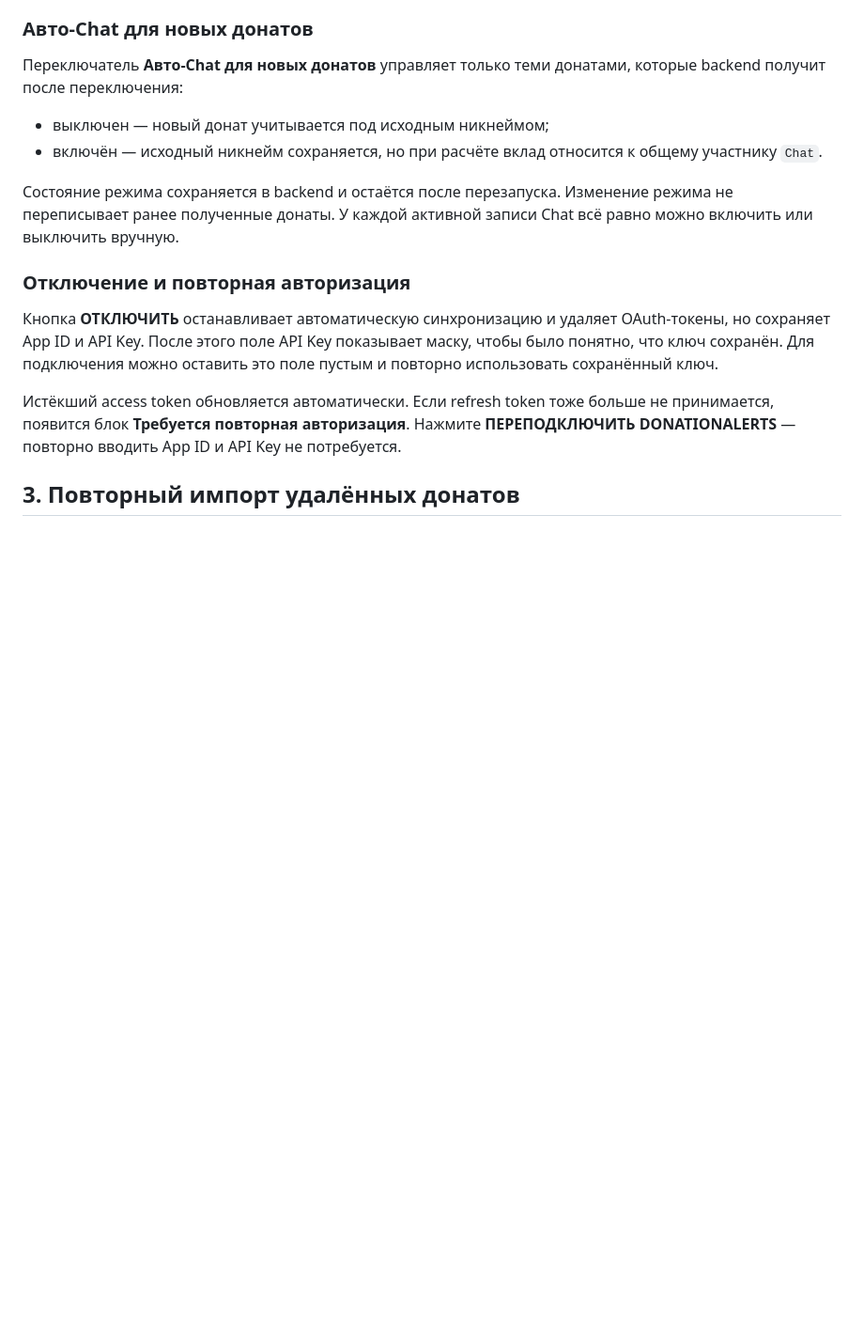
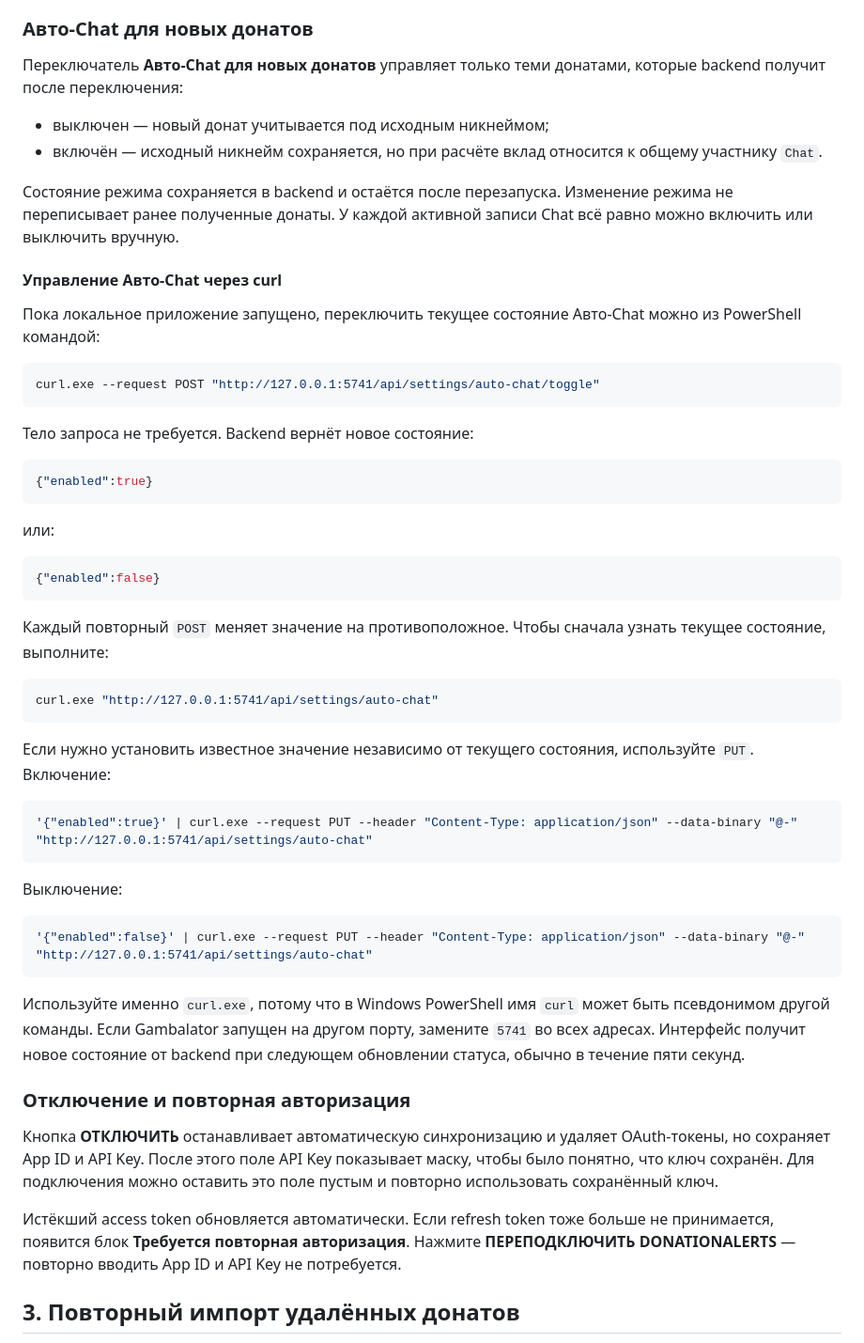
Before and after one commit to gambalator/gambalator.github.io, a Markdown page: USER_GUIDE_RU.md, the part around the change. Shown at 94% size. GitHub-like rendering; blank space fills up the shorter version.

Commit message:
Improved userguide

````diff
--- a/USER_GUIDE_RU.md
+++ b/USER_GUIDE_RU.md
@@ -95,6 +95,52 @@ backend получит после переключения:
 Состояние режима сохраняется в backend и остаётся после перезапуска. Изменение режима
 не переписывает ранее полученные донаты. У каждой активной записи Chat всё равно можно
 включить или выключить вручную.
+
+#### Управление Авто-Chat через curl
+
+Пока локальное приложение запущено, переключить текущее состояние Авто-Chat можно
+из PowerShell командой:
+
+```powershell
+curl.exe --request POST "http://127.0.0.1:5741/api/settings/auto-chat/toggle"
+```
+
+Тело запроса не требуется. Backend вернёт новое состояние:
+
+```json
+{"enabled":true}
+```
+
+или:
+
+```json
+{"enabled":false}
+```
+
+Каждый повторный `POST` меняет значение на противоположное. Чтобы сначала узнать
+текущее состояние, выполните:
+
+```powershell
+curl.exe "http://127.0.0.1:5741/api/settings/auto-chat"
+```
+
+Если нужно установить известное значение независимо от текущего состояния, используйте
+`PUT`. Включение:
+
+```powershell
+'{"enabled":true}' | curl.exe --request PUT --header "Content-Type: application/json" --data-binary "@-" "http://127.0.0.1:5741/api/settings/auto-chat"
+```
+
+Выключение:
+
+```powershell
+'{"enabled":false}' | curl.exe --request PUT --header "Content-Type: application/json" --data-binary "@-" "http://127.0.0.1:5741/api/settings/auto-chat"
+```
+
+Используйте именно `curl.exe`, потому что в Windows PowerShell имя `curl` может быть
+псевдонимом другой команды. Если Gambalator запущен на другом порту, замените `5741`
+во всех адресах. Интерфейс получит новое состояние от backend при следующем обновлении
+статуса, обычно в течение пяти секунд.
 
 ### Отключение и повторная авторизация
 
````
